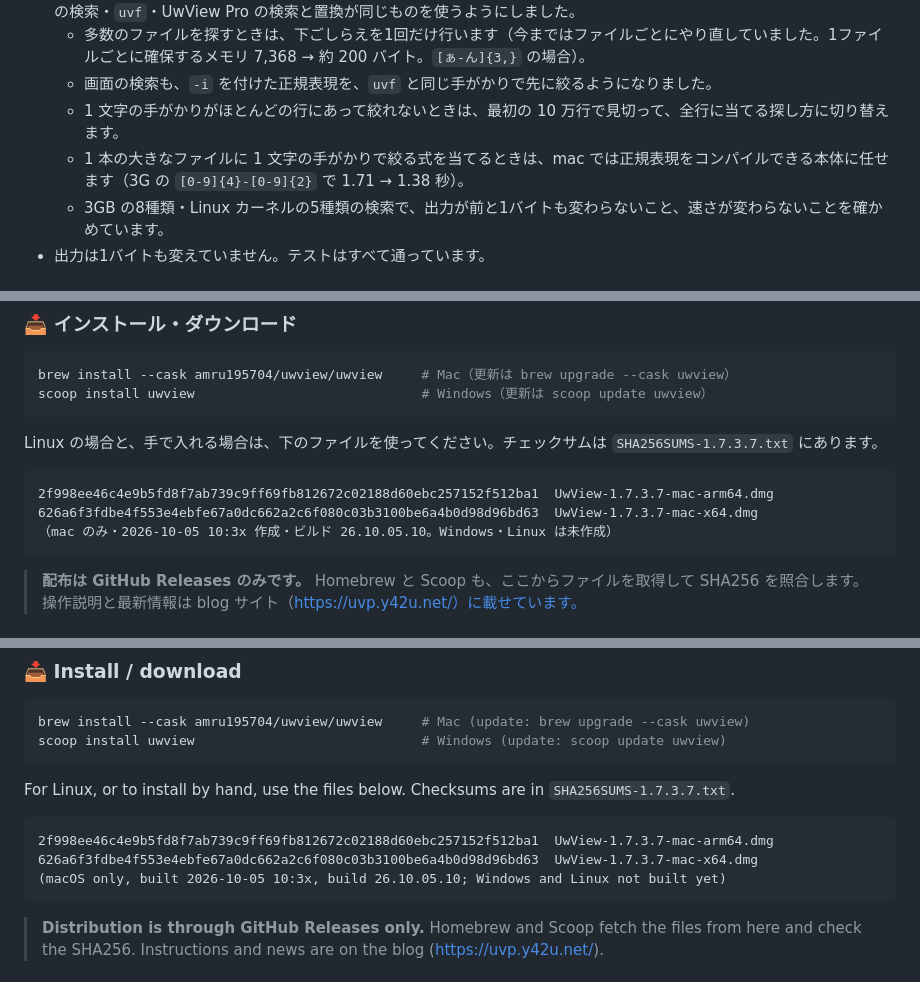
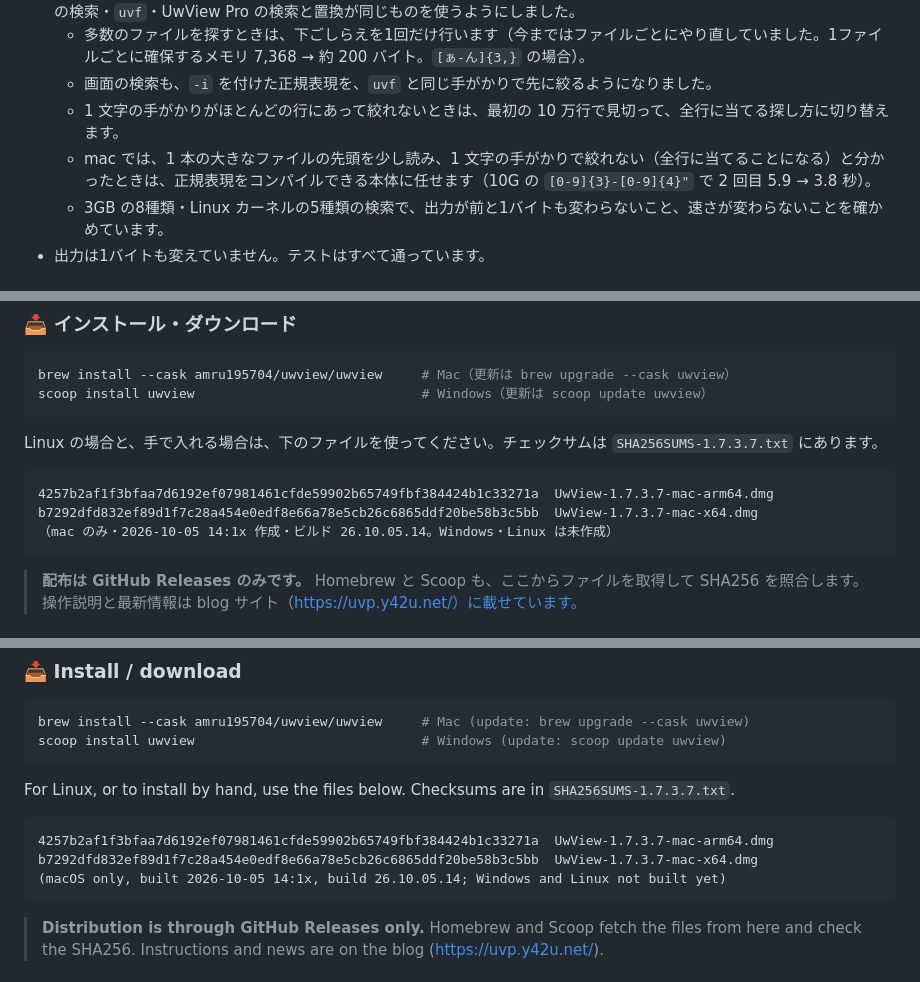
Before and after one commit to amru195704/UwView, a Markdown page: 2-doc/release-body-v1.7.3.7.md, 3 parts joined by grey strips. GitHub-like rendering.

Commit message:
v1.7.3.7記事

````diff
--- a/2-doc/release-body-v1.7.3.7.md
+++ b/2-doc/release-body-v1.7.3.7.md
@@ -48,7 +48,7 @@ uvf japan.osm '[ぁ-ん]{3,}' -E
   - 多数のファイルを探すときは、下ごしらえを1回だけ行います（今まではファイルごとにやり直していました。1ファイルごとに確保するメモリ 7,368 → 約 200 バイト。`[ぁ-ん]{3,}` の場合）。
   - 画面の検索も、`-i` を付けた正規表現を、`uvf` と同じ手がかりで先に絞るようになりました。
   - 1 文字の手がかりがほとんどの行にあって絞れないときは、最初の 10 万行で見切って、全行に当てる探し方に切り替えます。
-  - 1 本の大きなファイルに 1 文字の手がかりで絞る式を当てるときは、mac では正規表現をコンパイルできる本体に任せます（3G の `[0-9]{4}-[0-9]{2}` で 1.71 → 1.38 秒）。
+  - mac では、1 本の大きなファイルの先頭を少し読み、1 文字の手がかりで絞れない（全行に当てることになる）と分かったときは、正規表現をコンパイルできる本体に任せます（10G の `[0-9]{3}-[0-9]{4}"` で 2 回目 5.9 → 3.8 秒）。
   - 3GB の8種類・Linux カーネルの5種類の検索で、出力が前と1バイトも変わらないこと、速さが変わらないことを確かめています。
 - 出力は1バイトも変えていません。テストはすべて通っています。
 
@@ -68,9 +68,9 @@ scoop install uwview                             # Windows（更新は scoop upd
 Linux の場合と、手で入れる場合は、下のファイルを使ってください。チェックサムは `SHA256SUMS-1.7.3.7.txt` にあります。
 
 ```
-2f998ee46c4e9b5fd8f7ab739c9ff69fb812672c02188d60ebc257152f512ba1  UwView-1.7.3.7-mac-arm64.dmg
-626a6f3fdbe4f553e4ebfe67a0dc662a2c6f080c03b3100be6a4b0d98d96bd63  UwView-1.7.3.7-mac-x64.dmg
-（mac のみ・2026-10-05 10:3x 作成・ビルド 26.10.05.10。Windows・Linux は未作成）
+4257b2af1f3bfaa7d6192ef07981461cfde59902b65749fbf384424b1c33271a  UwView-1.7.3.7-mac-arm64.dmg
+b7292dfd832ef89d1f7c28a454e0edf8e66a78e5cb26c6865ddf20be58b3c5bb  UwView-1.7.3.7-mac-x64.dmg
+（mac のみ・2026-10-05 14:1x 作成・ビルド 26.10.05.14。Windows・Linux は未作成）
 ```
 
 > **配布は GitHub Releases のみです。** Homebrew と Scoop も、ここからファイルを取得して SHA256 を照合します。操作説明と最新情報は blog サイト（https://uvp.y42u.net/）に載せています。
@@ -156,9 +156,9 @@ scoop install uwview                             # Windows (update: scoop update
 For Linux, or to install by hand, use the files below. Checksums are in `SHA256SUMS-1.7.3.7.txt`.
 
 ```
-2f998ee46c4e9b5fd8f7ab739c9ff69fb812672c02188d60ebc257152f512ba1  UwView-1.7.3.7-mac-arm64.dmg
-626a6f3fdbe4f553e4ebfe67a0dc662a2c6f080c03b3100be6a4b0d98d96bd63  UwView-1.7.3.7-mac-x64.dmg
-(macOS only, built 2026-10-05 10:3x, build 26.10.05.10; Windows and Linux not built yet)
+4257b2af1f3bfaa7d6192ef07981461cfde59902b65749fbf384424b1c33271a  UwView-1.7.3.7-mac-arm64.dmg
+b7292dfd832ef89d1f7c28a454e0edf8e66a78e5cb26c6865ddf20be58b3c5bb  UwView-1.7.3.7-mac-x64.dmg
+(macOS only, built 2026-10-05 14:1x, build 26.10.05.14; Windows and Linux not built yet)
 ```
 
 > **Distribution is through GitHub Releases only.** Homebrew and Scoop fetch the files from here and check the SHA256. Instructions and news are on the blog (https://uvp.y42u.net/).
````
Also changed, not shown: other parts of 2-doc/release-body-v1.7.3.7.md (+1 -1 lines).
